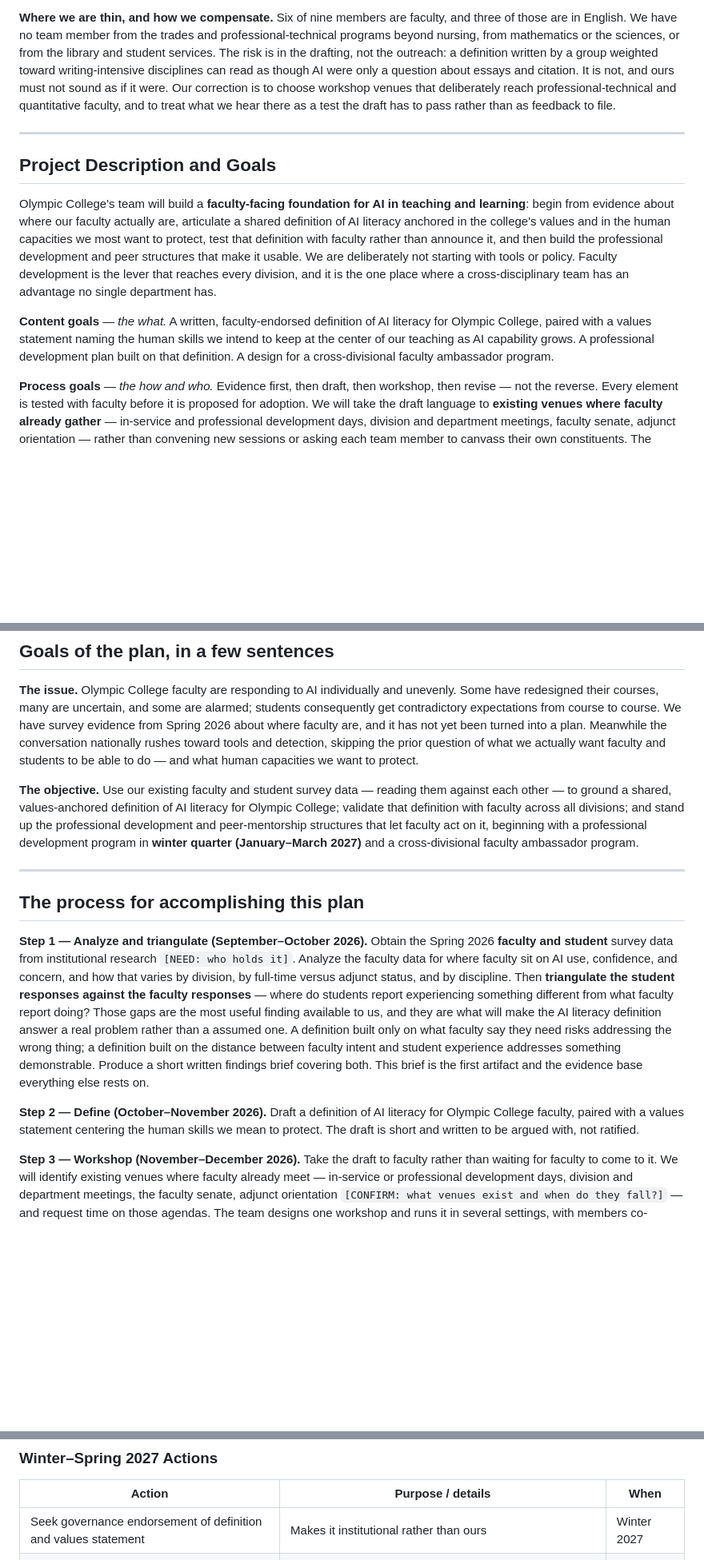
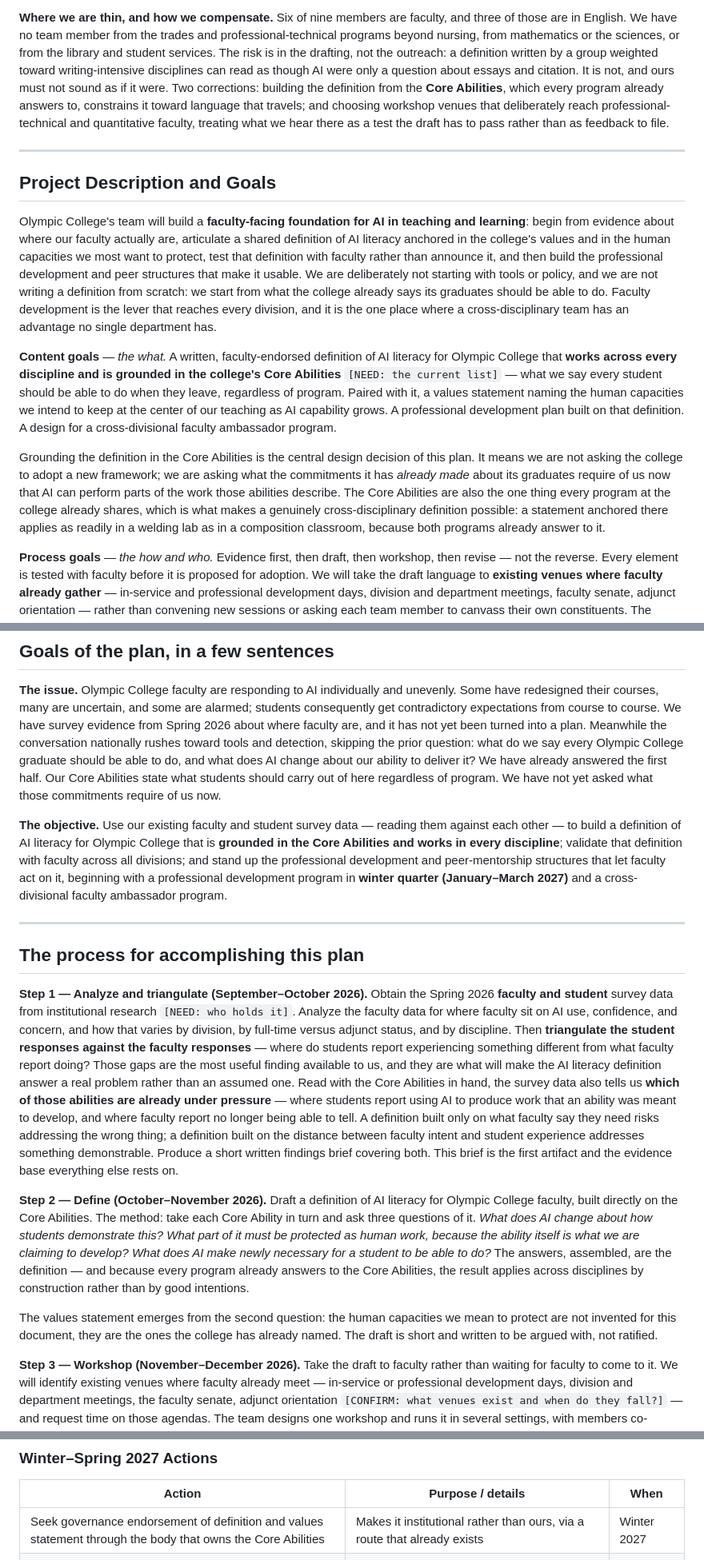
Before and after one commit to morrow-crm/oc-reading-fluency-student, a Markdown page: aacu-ai-institute/03-deliverables/action-plan-draft.md, 3 parts joined by grey strips. Shown at 80% size. GitHub-like rendering; blank space fills up the shorter version.

```diff
--- a/aacu-ai-institute/03-deliverables/action-plan-draft.md
+++ b/aacu-ai-institute/03-deliverables/action-plan-draft.md
@@ -70,9 +71,11 @@ are in English. We have no team member from the trades and professional-technica
 nursing, from mathematics or the sciences, or from the library and student services. The risk is
 in the drafting, not the outreach: a definition written by a group weighted toward
 writing-intensive disciplines can read as though AI were only a question about essays and
-citation. It is not, and ours must not sound as if it were. Our correction is to choose workshop
-venues that deliberately reach professional-technical and quantitative faculty, and to treat what
-we hear there as a test the draft has to pass rather than as feedback to file.
+citation. It is not, and ours must not sound as if it were. Two corrections: building the definition from
+the **Core Abilities**, which every program already answers to, constrains it toward language that
+travels; and choosing workshop venues that deliberately reach professional-technical and
+quantitative faculty, treating what we hear there as a test the draft has to pass rather than as
+feedback to file.
 
 ---
 
@@ -82,15 +85,26 @@ Olympic College's team will build a **faculty-facing foundation for AI in teachi
 learning**: begin from evidence about where our faculty actually are, articulate a shared
 definition of AI literacy anchored in the college's values and in the human capacities we most
 want to protect, test that definition with faculty rather than announce it, and then build the
-professional development and peer structures that make it usable. We are deliberately not
-starting with tools or policy. Faculty development is the lever that reaches every division,
+professional development and peer structures that make it usable. We are deliberately not starting with tools or policy, and we are not writing a
+definition from scratch: we start from what the college already says its graduates should be able
+to do. Faculty development is the lever that reaches every division,
 and it is the one place where a cross-disciplinary team has an advantage no single department
 has.
 
 **Content goals** — *the what.* A written, faculty-endorsed definition of AI literacy for
-Olympic College, paired with a values statement naming the human skills we intend to keep at
-the center of our teaching as AI capability grows. A professional development plan built on
-that definition. A design for a cross-divisional faculty ambassador program.
+Olympic College that **works across every discipline and is grounded in the college's Core
+Abilities** `[NEED: the current list]` — what we say every student should be able to do when they
+leave, regardless of program. Paired with it, a values statement naming the human capacities we
+intend to keep at the center of our teaching as AI capability grows. A professional development
+plan built on that definition. A design for a cross-divisional faculty ambassador program.
+
+Grounding the definition in the Core Abilities is the central design decision of this plan. It
+means we are not asking the college to adopt a new framework; we are asking what the commitments
+it has *already made* about its graduates require of us now that AI can perform parts of the work
+those abilities describe. The Core Abilities are also the one thing every program at the college
+already shares, which is what makes a genuinely cross-disciplinary definition possible: a
+statement anchored there applies as readily in a welding lab as in a composition classroom,
+because both programs already answer to it.
 
 **Process goals** — *the how and who.* Evidence first, then draft, then workshop, then revise —
 not the reverse. Every element is tested with faculty before it is proposed for adoption. We will
@@ -181,11 +198,15 @@ caveat below about how to read them.
 have redesigned their courses, many are uncertain, and some are alarmed; students consequently
 get contradictory expectations from course to course. We have survey evidence from Spring 2026
 about where faculty are, and it has not yet been turned into a plan. Meanwhile the conversation
-nationally rushes toward tools and detection, skipping the prior question of what we actually
-want faculty and students to be able to do — and what human capacities we want to protect.
+nationally rushes toward tools and detection, skipping the prior question: what do we say every
+Olympic College graduate should be able to do, and what does AI change about our ability to
+deliver it? We have already answered the first half. Our Core Abilities state what students
+should carry out of here regardless of program. We have not yet asked what those commitments
+require of us now.
 
 **The objective.** Use our existing faculty and student survey data — reading them against each
-other — to ground a shared, values-anchored definition of AI literacy for Olympic College;
+other — to build a definition of AI literacy for Olympic College that is **grounded in the Core
+Abilities and works in every discipline**;
 validate that definition with faculty across all divisions; and stand up the professional
 development and peer-mentorship structures that let faculty act on it, beginning with a
 professional development program in **winter quarter (January–March 2027)** and a
@@ -201,15 +222,26 @@ data for where faculty sit on AI use, confidence, and concern, and how that vari
 by full-time versus adjunct status, and by discipline. Then **triangulate the student responses
 against the faculty responses** — where do students report experiencing something different from
 what faculty report doing? Those gaps are the most useful finding available to us, and they are
-what will make the AI literacy definition answer a real problem rather than a assumed one. A
+what will make the AI literacy definition answer a real problem rather than an assumed one. Read
+with the Core Abilities in hand, the survey data also tells us **which of those abilities are
+already under pressure** — where students report using AI to produce work that an ability was
+meant to develop, and where faculty report no longer being able to tell. A
 definition built only on what faculty say they need risks addressing the wrong thing; a
 definition built on the distance between faculty intent and student experience addresses
 something demonstrable. Produce a short written findings brief covering both. This brief is the
 first artifact and the evidence base everything else rests on.
 
-**Step 2 — Define (October–November 2026).** Draft a definition of AI literacy for Olympic
-College faculty, paired with a values statement centering the human skills we mean to protect.
-The draft is short and written to be argued with, not ratified.
+**Step 2 — Define (October–November 2026).** Draft a definition of AI literacy for Olympic College
+faculty, built directly on the Core Abilities. The method: take each Core Ability in turn and ask
+three questions of it. *What does AI change about how students demonstrate this?* *What part of it
+must be protected as human work, because the ability itself is what we are claiming to develop?*
+*What does AI make newly necessary for a student to be able to do?* The answers, assembled, are
+the definition — and because every program already answers to the Core Abilities, the result
+applies across disciplines by construction rather than by good intentions.
+
+The values statement emerges from the second question: the human capacities we mean to protect
+are not invented for this document, they are the ones the college has already named. The draft is
+short and written to be argued with, not ratified.
 
 **Step 3 — Workshop (November–December 2026).** Take the draft to faculty rather than waiting for
 faculty to come to it. We will identify existing venues where faculty already meet — in-service
@@ -364,7 +396,7 @@ Institute's mid-year and capstone events; and the artifacts submitted with the F
 
 | Action | Purpose / details | When |
 |---|---|---|
-| Seek governance endorsement of definition and values statement | Makes it institutional rather than ours | Winter 2027 |
+| Seek governance endorsement of definition and values statement through the body that owns the Core Abilities | Makes it institutional rather than ours, via a route that already exists | Winter 2027 |
 | Launch PD series | First delivery, Jan–Mar 2027; adjunct-accessible by design, stipended where funds allow | Winter 2027 |
 | Recruit and pair first ambassador cohort across divisions | Standing cross-divisional structure | Winter 2027 |
 | Track PD attendance and ambassador conversations | Evidence for the Final Report | Ongoing |
```
Also changed, not shown: other parts of aacu-ai-institute/03-deliverables/action-plan-draft.md (+30 -11 lines), aacu-ai-institute/02-team/team-profile.md (+4 -3 lines).
